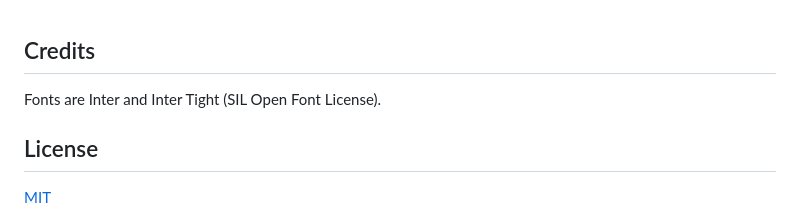
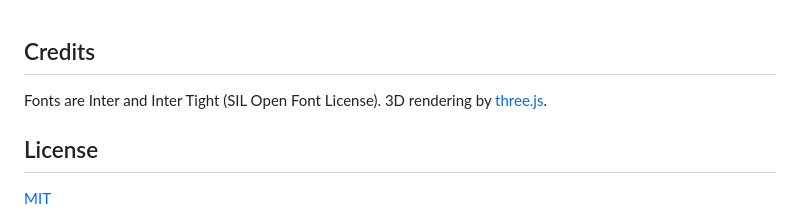
Before and after one commit to lbrdev/night-glass, a Markdown page: README.md, the part around the change. GitHub-like rendering.

```diff
--- a/README.md
+++ b/README.md
@@ -215,7 +215,7 @@ After that, `npm test` shows what changed. Live parts (3D, animated bars, time)
 
 ## Credits
 
-Fonts are Inter and Inter Tight (SIL Open Font License).
+Fonts are Inter and Inter Tight (SIL Open Font License). 3D rendering by [three.js](https://threejs.org).
 
 ## License
 
```
